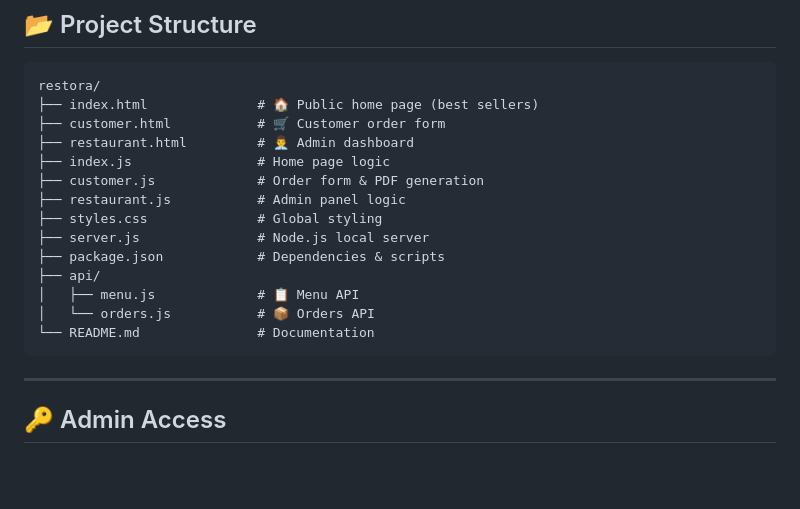
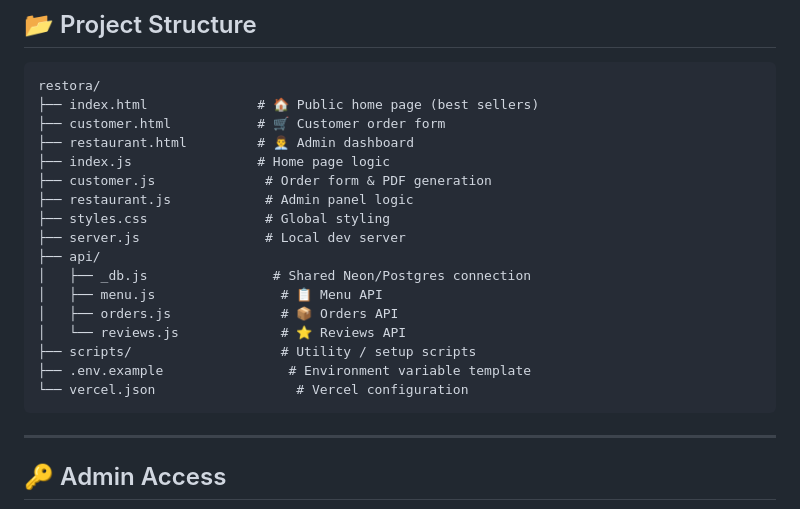
Before and after one commit to MdShuvon/restora, a Markdown page: README.md, the part around the change. GitHub-like rendering; blank space fills up the shorter version.

````diff
--- a/README.md
+++ b/README.md
@@ -88,15 +88,18 @@ restora/
 ├── customer.html           # 🛒 Customer order form
 ├── restaurant.html         # 👨‍💼 Admin dashboard
 ├── index.js                # Home page logic
-├── customer.js             # Order form & PDF generation
-├── restaurant.js           # Admin panel logic
-├── styles.css              # Global styling
-├── server.js               # Node.js local server
-├── package.json            # Dependencies & scripts
+├── customer.js              # Order form & PDF generation
+├── restaurant.js            # Admin panel logic
+├── styles.css               # Global styling
+├── server.js                # Local dev server
 ├── api/
-│   ├── menu.js             # 📋 Menu API
-│   └── orders.js           # 📦 Orders API
-└── README.md               # Documentation
+│   ├── _db.js                # Shared Neon/Postgres connection
+│   ├── menu.js                # 📋 Menu API
+│   ├── orders.js              # 📦 Orders API
+│   └── reviews.js             # ⭐ Reviews API
+├── scripts/                   # Utility / setup scripts
+├── .env.example                # Environment variable template
+└── vercel.json                  # Vercel configuration
 ```
 
 ---
````
